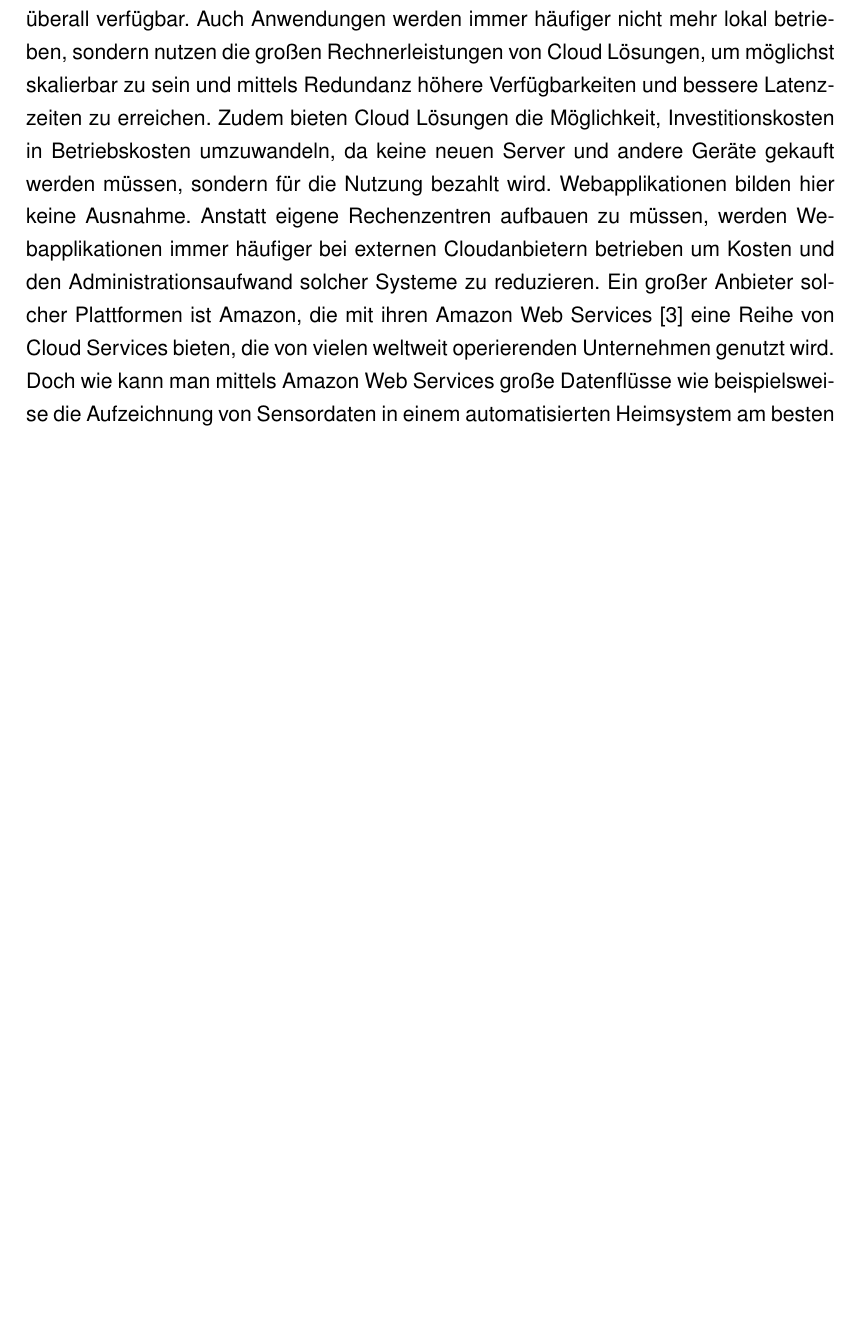
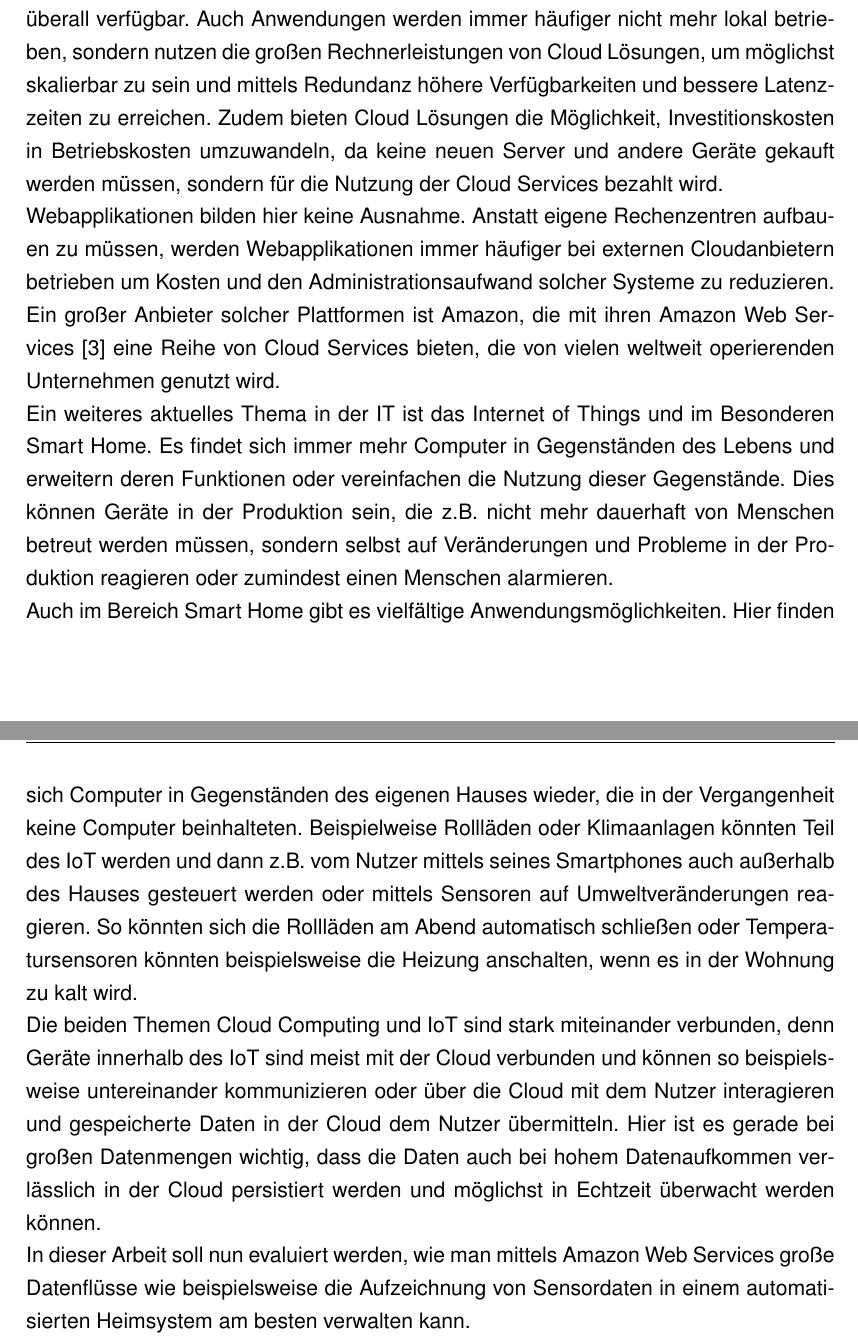
Before and after one commit to hhagmans/aws-sensors-bachelor, a LaTeX book (abschlussarbeit.tex, which reads content/motivation.tex): part of page 5 of 59 before the commit and two parts of pages 5 and 6 of 59 after it, the two joined at a grey line, cut so that both start at the same text, the shorter picture padded with empty space. Compiled offline with pdfLaTeX; the source files are stored in an older character set and shown here as Unicode; an older LaTeX class or package is replaced by its successor.

Commit message:
Motivation revised

```diff
--- a/content/motivation.tex
+++ b/content/motivation.tex
@@ -1,6 +1,10 @@
 \section{Motivation}
 
-Cloud Computing ist ein immer größer werdendes Thema in der IT. Immer mehr Daten werden nicht mehr lokal, sondern in der Cloud gespeichert und werden somit für jeden überall verfügbar. Auch Anwendungen werden immer häufiger nicht mehr lokal betrieben, sondern nutzen die großen Rechnerleistungen von Cloud Lösungen, um möglichst skalierbar zu sein und mittels Redundanz höhere Verfügbarkeiten und bessere Latenzzeiten zu erreichen. Zudem bieten Cloud Lösungen die Möglichkeit, Investitionskosten in Betriebskosten umzuwandeln, da keine neuen Server und andere Geräte gekauft werden müssen, sondern für die Nutzung bezahlt wird. Webapplikationen bilden hier keine Ausnahme. Anstatt eigene Rechenzentren aufbauen zu müssen, werden Webapplikationen immer häufiger bei externen Cloudanbietern betrieben um Kosten und den Administrationsaufwand solcher Systeme zu reduzieren. Ein großer Anbieter solcher Plattformen ist Amazon, die mit ihren Amazon Web Services \cite{aws} eine Reihe von Cloud Services bieten, die von vielen weltweit operierenden Unternehmen genutzt wird. Doch wie kann man mittels Amazon Web Services große Datenflüsse wie beispielsweise die Aufzeichnung von Sensordaten in einem automatisierten Heimsystem am besten verwalten?
+Cloud Computing ist ein immer größer werdendes Thema in der IT. Immer mehr Daten werden nicht mehr lokal, sondern in der Cloud gespeichert und werden somit für jeden überall verfügbar. Auch Anwendungen werden immer häufiger nicht mehr lokal betrieben, sondern nutzen die großen Rechnerleistungen von Cloud Lösungen, um möglichst skalierbar zu sein und mittels Redundanz höhere Verfügbarkeiten und bessere Latenzzeiten zu erreichen. Zudem bieten Cloud Lösungen die Möglichkeit, Investitionskosten in Betriebskosten umzuwandeln, da keine neuen Server und andere Geräte gekauft werden müssen, sondern für die Nutzung der Cloud Services bezahlt wird. \newline Webapplikationen bilden hier keine Ausnahme. Anstatt eigene Rechenzentren aufbauen zu müssen, werden Webapplikationen immer häufiger bei externen Cloudanbietern betrieben um Kosten und den Administrationsaufwand solcher Systeme zu reduzieren. Ein großer Anbieter solcher Plattformen ist Amazon, die mit ihren Amazon Web Services \cite{aws} eine Reihe von Cloud Services bieten, die von vielen weltweit operierenden Unternehmen genutzt wird. \newline
+Ein weiteres aktuelles Thema in der IT ist das Internet of Things und im Besonderen Smart Home. Es findet sich immer mehr Computer in Gegenständen des Lebens und erweitern deren Funktionen oder vereinfachen die Nutzung dieser Gegenstände. Dies können Geräte in der Produktion sein, die z.B. nicht mehr dauerhaft von Menschen betreut werden müssen, sondern selbst auf Veränderungen und Probleme in der Produktion reagieren oder zumindest einen Menschen alarmieren. \newline
+Auch im Bereich Smart Home gibt es vielfältige Anwendungsmöglichkeiten. Hier finden sich Computer in Gegenständen des eigenen Hauses wieder, die in der Vergangenheit keine Computer beinhalteten. Beispielweise Rollläden oder Klimaanlagen könnten Teil des IoT werden und dann z.B. vom Nutzer mittels seines Smartphones auch außerhalb des Hauses gesteuert werden oder mittels Sensoren auf Umweltveränderungen reagieren. So könnten sich die Rollläden am Abend automatisch schließen oder Temperatursensoren könnten beispielsweise die Heizung anschalten, wenn es in der Wohnung zu kalt wird. \newline
+Die beiden Themen Cloud Computing und IoT sind stark miteinander verbunden, denn Geräte innerhalb des IoT sind meist mit der Cloud verbunden und können so beispielsweise untereinander kommunizieren oder über die Cloud mit dem Nutzer interagieren und gespeicherte Daten in der Cloud dem Nutzer übermitteln. Hier ist es gerade bei großen Datenmengen wichtig, dass die Daten auch bei hohem Datenaufkommen verlässlich in der Cloud persistiert werden und möglichst in Echtzeit überwacht werden können. \newline
+In dieser Arbeit soll nun evaluiert werden, wie man mittels Amazon Web Services große Datenflüsse wie beispielsweise die Aufzeichnung von Sensordaten in einem automatisierten Heimsystem am besten verwalten kann.
 
 \section{Zielsetzung}
 Es soll eine Wettersimulation erstellt werden, die aus mehreren Services besteht, die dauerhaft Daten liefern. Beispielsweise mehrere virtuelle Temperatursensoren, die Zufallszahlen innerhalb eines bestimmten Werteintervalls liefern. Die Temperaturwerte können sich auch gegenseitig beeinflussen. So beeinflusst eine höhere Außentemperatur auch die Innentemperatur. Diese Komponenten werden jeweils in einem Docker Container \cite{docker} auf Amazon ECS \cite{ecs} deployed und liefern einen konstanten Datenstrom von Temperaturdaten. Der Datenstrom soll skaliert werden können und bspw. die Daten eines ganzen Tages in einer Stunde erzeugen. Die Daten werden in einer SQL Datenbank auf Amazon RDS \cite{rds} oder Amazon DynamoDB \cite{dynamodb} gespeichert. Eine eigene Lösung mit Apache Cassandra \cite{cassandra} wäre auch möglich. Im Dashboard soll eine Übersicht der Daten in Verlaufsdiagrammen verfügbar sein. Hier ist auch eine Anpassung der Zeitskalierung möglich. \newline
```
Also changed, not shown: content/evaluation.tex (+1 -1 lines), abschlussarbeit.pdf.
